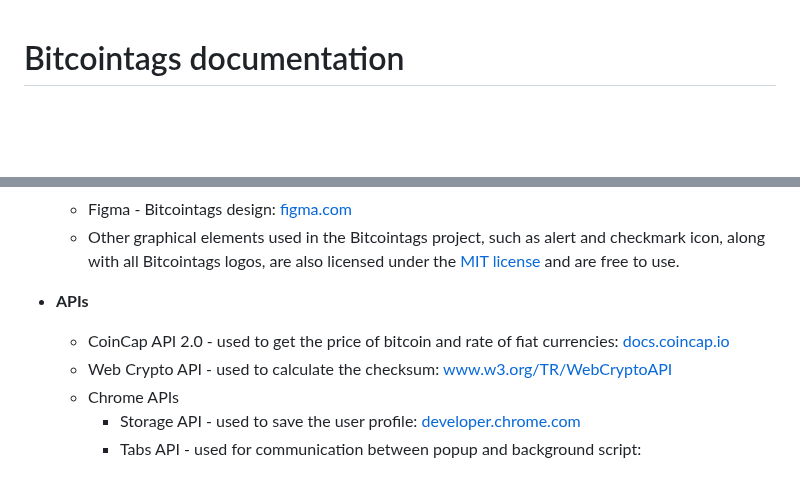
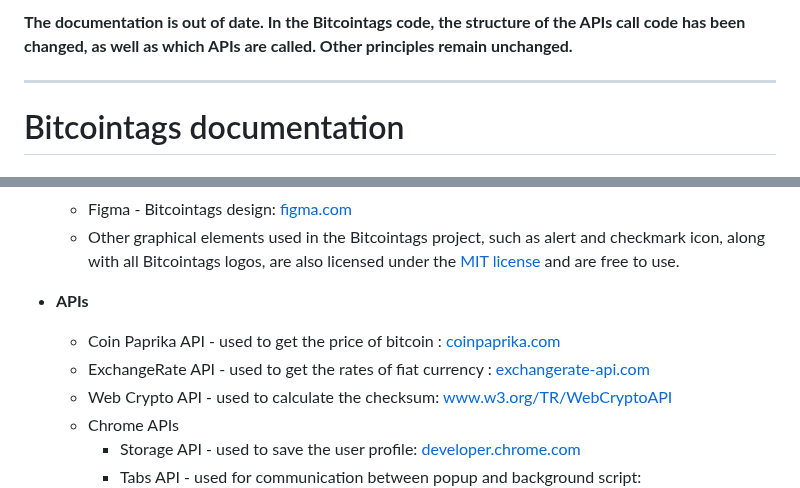
Before and after one commit to warezoid/bitcointags, a Markdown page: docs/DOCUMENTATION.md, 2 parts joined by grey strips. Drawn GitHub-style; blank space fills up the shorter version.

Commit message:
[ Version 1.11.2 ] - documentation was updated.

```diff
--- a/docs/DOCUMENTATION.md
+++ b/docs/DOCUMENTATION.md
@@ -1,3 +1,11 @@
+**The documentation is out of date. In the Bitcointags code, the structure of the APIs call code has been changed, as well as which APIs are called. Other principles remain unchanged.**
+
+
+
+<hr>
+
+
+
 # Bitcointags documentation
 
 
@@ -1254,7 +1262,8 @@ Sources can be seen as links to products used in Bitcointags, including APIs, gr
     - Other graphical elements used in the Bitcointags project, such as alert and checkmark icon, along with all Bitcointags logos, are also licensed under the [MIT license](https://en.wikipedia.org/wiki/MIT_License) and are free to use.
 
 - **APIs**
-    - CoinCap API 2.0 - used to get the price of bitcoin and rate of fiat currencies: [docs.coincap.io](https://docs.coincap.io)
+    - Coin Paprika API - used to get the price of bitcoin : [coinpaprika.com](https://coinpaprika.com/api/)
+    - ExchangeRate API - used to get the rates of fiat currency : [exchangerate-api.com](https://www.exchangerate-api.com/docs/free)
     - Web Crypto API - used to calculate the checksum: [www.w3.org/TR/WebCryptoAPI](https://www.w3.org/TR/WebCryptoAPI)
     - Chrome APIs
         - Storage API - used to save the user profile: [developer.chrome.com](https://developer.chrome.com/docs/extensions/reference/api/storage)
```
